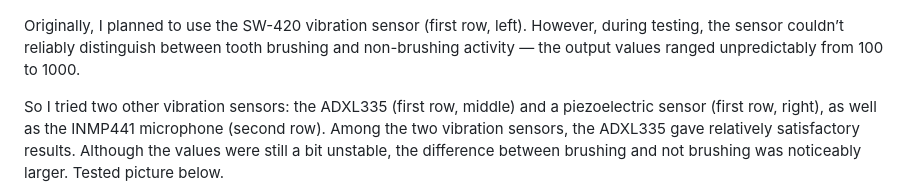
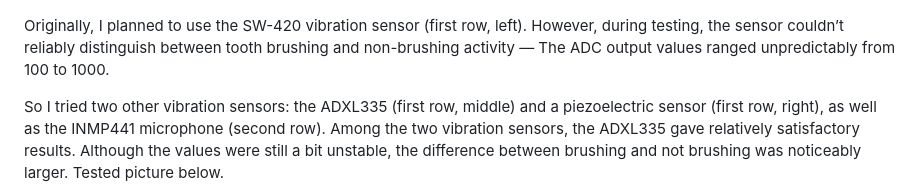
Before and after one commit to yiyunlinch/zahnihero, a Markdown page: README.md, the part around the change printed below. Drawn GitHub-style.

```diff
--- a/README.md
+++ b/README.md
@@ -75,7 +75,7 @@ The development focused on delivering clear feedback, minimizing distractions, a
 ![ZahniHero Prototype](images/all.jpg)
 
 
-Originally, I planned to use the SW-420 vibration sensor (first row, left). However, during testing, the sensor couldn’t reliably distinguish between tooth brushing and non-brushing activity — the output values ranged unpredictably from 100 to 1000.
+Originally, I planned to use the SW-420 vibration sensor (first row, left). However, during testing, the sensor couldn’t reliably distinguish between tooth brushing and non-brushing activity — The ADC output values ranged unpredictably from 100 to 1000.
 
 
 So I tried two other vibration sensors: the ADXL335 (first row, middle) and a piezoelectric sensor (first row, right), as well as the INMP441 microphone (second row). Among the two vibration sensors, the ADXL335 gave relatively satisfactory results. Although the values were still a bit unstable, the difference between brushing and not brushing was noticeably larger. Tested picture below.
```
Also changed, not shown: other parts of README.md (+4 -0 lines).
